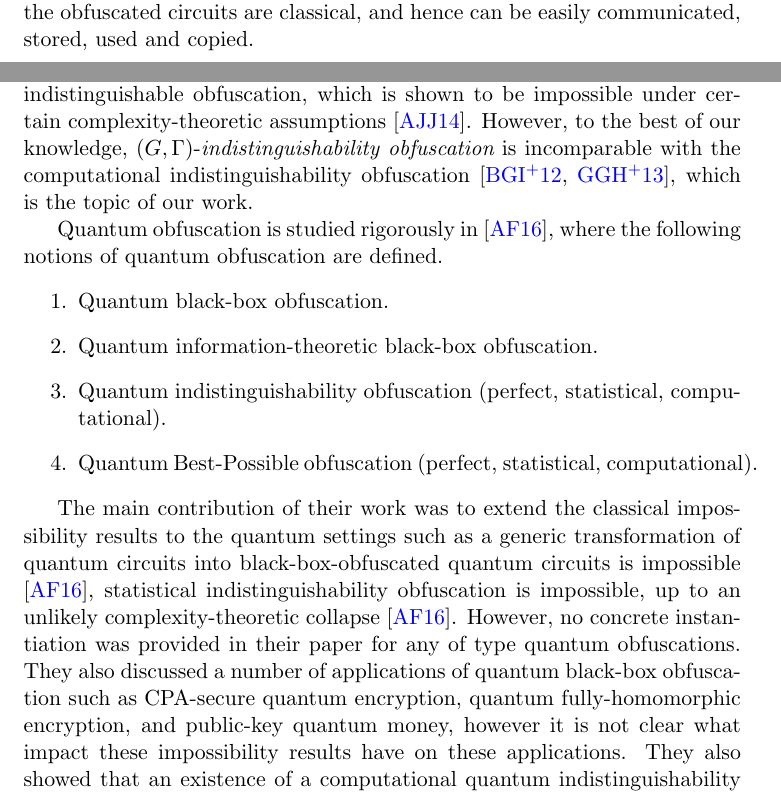
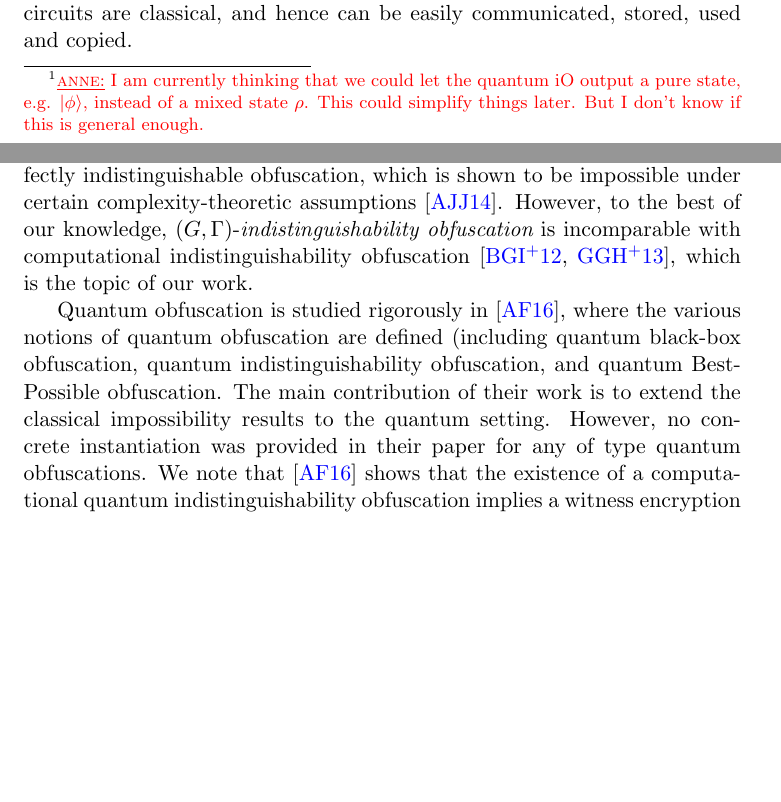
Before and after one commit to rkazmi/Quantum-iO, a LaTeX paper (main.tex, which reads intro.tex): two parts of pages 4 and 6 of 33 before the commit and two parts of pages 4 and 6 of 34 after it, joined at a grey line, cut so that both start at the same text, the shorter picture padded with empty space. Compiled offline with pdfLaTeX.

Commit message:
revising intro

```diff
--- a/intro.tex
+++ b/intro.tex
@@ -39,4 +39,5 @@ First, we define indistinguishability obfuscation for quantum circuits (\Cref{se
 $C_q^\prime(\rho,\ket{\phi})=C_{q}(\ket{\phi})$ for all inputs $\ket{\phi}$.
+\Anne{I am currently thinking that we could let the quantum iO output a pure state, e.g. $\ket{\phi}$, instead of a mixed state $\rho$. This could simplify things later. But I don't know if this is general enough.}
 
 In terms of constructing $Qi\mathcal{O}$, we first focus on the family of \emph{Clifford} circuits and show two methods of obfuscation: one straightforward method based on the canonical representation of Cliffords, and another based on the
 % is based on the canonical representation of Clifford circuits~\cite{AG04}, while the second construction is based on the
@@ -45,4 +46,3 @@ Clifford circuits are quantum circuits that are built from the gate set $\{\hgat
 
-\paragraph{Obfuscating Cliffords using a canonical form.} Our first construction of $Qi\mathcal{O}$ for Clifford circuits starts with the well-known fact that a canonical form is an $i\mathcal{O}$. We point out that a canonical form for Clifford circuit was presented in~\cite{AG04}; which completes this construction (we also note that an alternative canonical form was also presented in~\cite{Sel13}). This canonical form technique  does not require any computational assumption. Moreover, the obfuscated circuits are classical, and hence can be easily communicated, stored, used and copied.
+\paragraph{Obfuscating Cliffords using a canonical form.} Our first construction of $Qi\mathcal{O}$ for Clifford circuits starts with the well-known fact that a canonical form is an $i\mathcal{O}$. We point out that a canonical form for Clifford circuit was presented in~\cite{AG04}; which completes this construction (we also note that an alternative canonical form was also presented in~\cite{Sel13}). This canonical form technique  does not require any assumptions. Moreover, the obfuscated circuits are classical, and hence can be easily communicated, stored, used and copied.
 
-\paragraph{Obfuscating Cliffords using gate teleportation.} Our second construction of $Qi\mathcal{O}$ for Clifford circuits takes a very different approach. We start with the gate-teleportation scheme~\cite{GC99}: according to this, it is possible to \emph{encode} a quantum computation~$C$ into a quantum state (specifically, by preparing a collection of entangled qubit pairs, and applying~$C$ to half of this preparation). Then, in order to perform a quantum computatation on a target input $\ket{\psi}$, we \emph{teleport} $\ket{\psi}$ \emph{into} the prepared entangled state. This causes the state $\ket{\psi}$ to undergo the evolution of $C$, \emph{up to some corrections}, based on the teleportation bits. If $C$ is chosen from the Clifford circuits, these corrections are relatively simple and thus the idea is to use a classical  $i\mathcal{O}$ to provide the correction function (Note that our construction does not require a full $i\mathcal{O}$ but rather rely on a weaker $i\mathcal{O}$ that can obfuscate a certain family of functions.)
@@ -89,17 +90,15 @@ We note that, also for other quantum cryptographic primitives, the $\tgate$-gate
 \subsection{More on Related Work}
 \label{sec:obf-quantum}
 Quantum obfuscation was first studied in \cite{AJJ14}, where a notion called
-$(G,\Gamma)$-{\em indistinguishability obfuscation} was proposed,  where $G$ is a set of gates and $\Gamma$ is a set of relations satisfied by the elements of $G$. In this notion, any two circuits over the set of gates $G$ are perfectly indistinguishable if they differ by some sequence of applications of the relations in~$\Gamma.$ One of the motivations of their work was to provide a weaker definition of perfectly indistinguishable obfuscation, which is shown to be impossible under certain complexity-theoretic assumptions \cite{AJJ14}. However, to the best of our knowledge, $(G,\Gamma)$-{\em indistinguishability obfuscation} is  incomparable with the computational indistinguishability obfuscation \cite{BGI+12, GGH+13}, which is the topic of our work.
+$(G,\Gamma)$-{\em indistinguishability obfuscation} was proposed,  where $G$ is a set of gates and $\Gamma$ is a set of relations satisfied by the elements of $G$. In this notion, any two circuits over the set of gates $G$ are perfectly indistinguishable if they differ by some sequence of applications of the relations in~$\Gamma.$ One of the motivations of their work was to provide a weaker definition of perfectly indistinguishable obfuscation, which is shown to be impossible under certain complexity-theoretic assumptions \cite{AJJ14}. However, to the best of our knowledge, $(G,\Gamma)$-{\em indistinguishability obfuscation} is  incomparable with  computational indistinguishability obfuscation \cite{BGI+12, GGH+13}, which is the topic of our work.
 
-Quantum obfuscation is studied rigorously in \cite{AF16arxiv}, where the following notions of quantum obfuscation are defined.
-\begin{enumerate}
-\item Quantum black-box obfuscation.
-\item Quantum information-theoretic black-box obfuscation.
-\item Quantum indistinguishability obfuscation (perfect, statistical, computational).
-\item Quantum Best-Possible obfuscation (perfect, statistical, computational).
-\end{enumerate}
-
- The main contribution of their work was to extend the classical impossibility results to the quantum settings such as a generic transformation of quantum circuits into black-box-obfuscated quantum circuits is impossible \cite{AF16arxiv},  statistical indistinguishability obfuscation is impossible, up to an unlikely complexity-theoretic collapse \cite{AF16arxiv}. However, no concrete instantiation was provided in their paper for any of type quantum obfuscations. They also discussed a number of applications of quantum black-box obfuscation such as CPA-secure quantum encryption, quantum fully-homomorphic encryption, and public-key quantum money, however it is not clear what impact these impossibility results have on these applications. They also showed that an existence of a computational quantum indistinguishability obfuscation would imply a witness encryption scheme for all languages in QMA  \cite{AF16arxiv}.
+Quantum obfuscation is studied rigorously in \cite{AF16arxiv}, where the various notions of quantum obfuscation are defined (including quantum black-box obfuscation, quantum indistinguishability obfuscation, and quantum Best-Possible obfuscation.
+%
+ The main contribution of their work is to extend the classical impossibility results to the quantum setting.
+ %such as a generic transformation of quantum circuits into black-box-obfuscated quantum circuits is impossible \cite{AF16arxiv},  statistical indistinguishability obfuscation is impossible, up to an unlikely complexity-theoretic collapse \cite{AF16arxiv}.
+ However, no concrete instantiation was provided in their paper for any of type quantum obfuscations.
+ %They also discussed a number of applications of quantum black-box obfuscation such as CPA-secure quantum encryption, quantum fully-homomorphic encryption, and public-key quantum money, however it is not clear what impact these impossibility results have on these applications.
+  We note that  \cite{AF16arxiv} shows that the existence of a computational quantum indistinguishability obfuscation implies a witness encryption scheme for all languages in \textsf{QMA}.
 
 
 %%%%%%%%%%%%%%%%%%%%%%%%%%%%%%%%%%%%%%%%%%%%%%%%%%%%%
--- a/main.tex
+++ b/main.tex
@@ -23,7 +23,7 @@
 
 
 
-\title{Indistinguishability obfuscation \\for\\ quantum circuits of low $\tgate$-gate complexity}
+\title{Indistinguishability obfuscation for \\quantum circuits of \\  low $\tgate$-gate complexity}
 
 
 \author{Anne Broadbent and Raza Ali Kazmi}
```
Also changed, not shown: BuildingQiO-non-clifford.tex (+1 -1 lines), intro.tex (19 more changed lines), main.tex (16 more changed lines).
